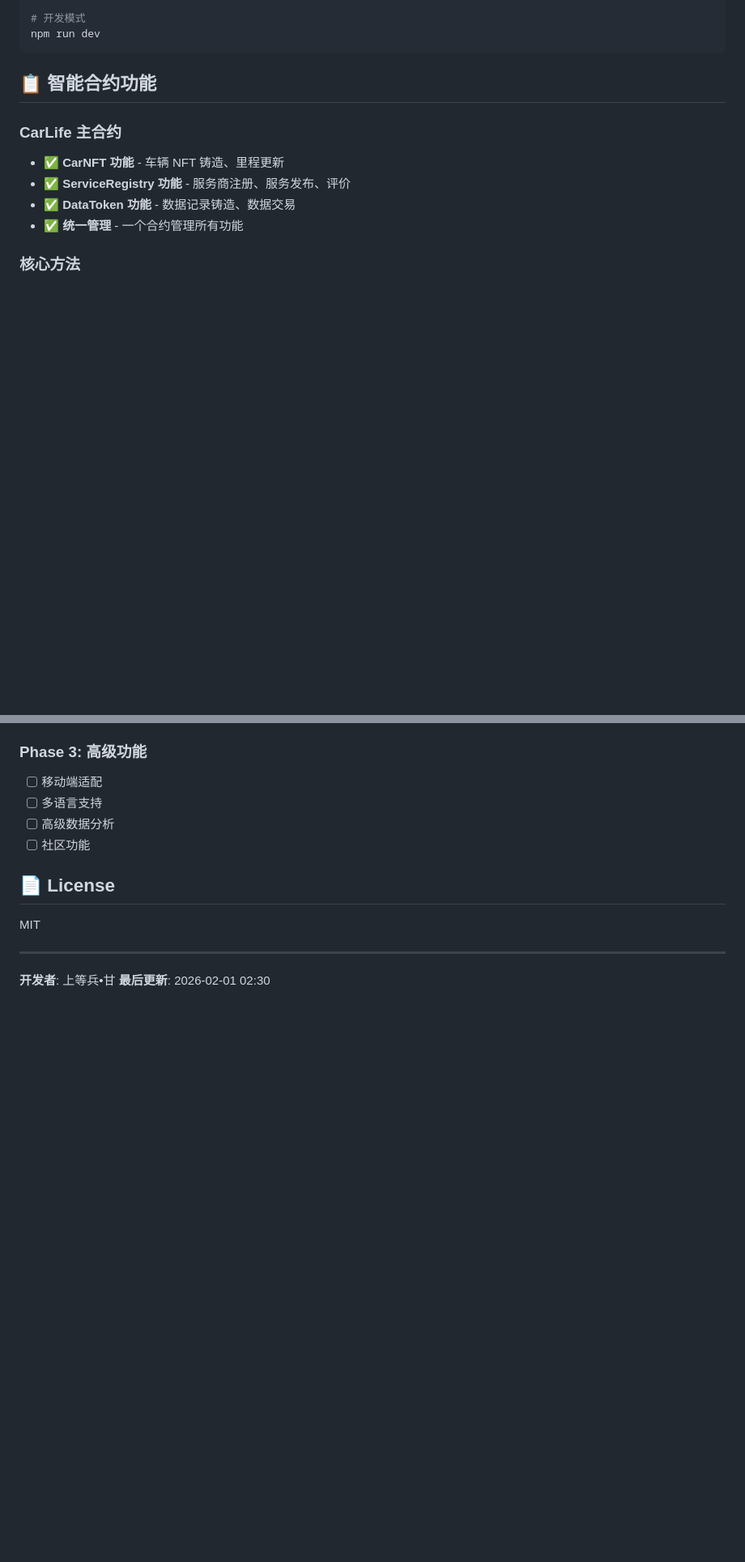
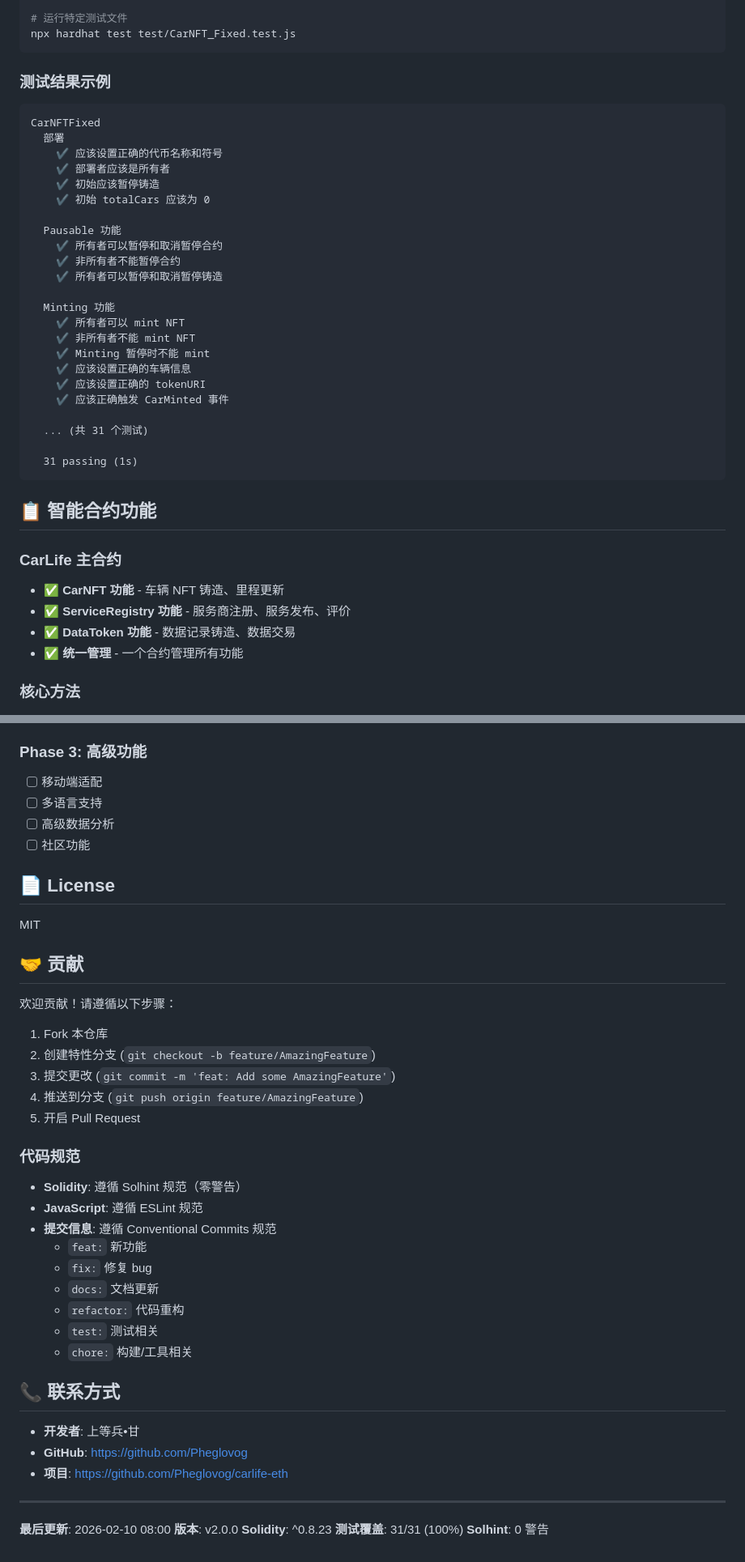
Before and after one commit to Pheglovog/carlife-eth, a Markdown page: README.md, 2 parts joined by grey strips. Shown at 81% size. GitHub-like rendering; blank space fills up the shorter version.

````diff
--- a/README.md
+++ b/README.md
@@ -113,6 +190,34 @@ npm install
 
-# 开发模式
-npm run dev
+# 运行特定测试文件
+npx hardhat test test/CarNFT_Fixed.test.js
+```
+
+### 测试结果示例
+
+```
+CarNFTFixed
+  部署
+    ✔ 应该设置正确的代币名称和符号
+    ✔ 部署者应该是所有者
+    ✔ 初始应该暂停铸造
+    ✔ 初始 totalCars 应该为 0
+
+  Pausable 功能
+    ✔ 所有者可以暂停和取消暂停合约
+    ✔ 非所有者不能暂停合约
+    ✔ 所有者可以暂停和取消暂停铸造
+
+  Minting 功能
+    ✔ 所有者可以 mint NFT
+    ✔ 非所有者不能 mint NFT
+    ✔ Minting 暂停时不能 mint
+    ✔ 应该设置正确的车辆信息
+    ✔ 应该设置正确的 tokenURI
+    ✔ 应该正确触发 CarMinted 事件
+
+  ... (共 31 个测试)
+
+  31 passing (1s)
 ```
 
 ## 📋 智能合约功能
@@ -253,7 +363,38 @@ API_KEY=your_api_key
 
 MIT
 
+## 🤝 贡献
+
+欢迎贡献！请遵循以下步骤：
+
+1. Fork 本仓库
+2. 创建特性分支 (`git checkout -b feature/AmazingFeature`)
+3. 提交更改 (`git commit -m 'feat: Add some AmazingFeature'`)
+4. 推送到分支 (`git push origin feature/AmazingFeature`)
+5. 开启 Pull Request
+
+### 代码规范
+
+- **Solidity**: 遵循 Solhint 规范（零警告）
+- **JavaScript**: 遵循 ESLint 规范
+- **提交信息**: 遵循 Conventional Commits 规范
+  - `feat:` 新功能
+  - `fix:` 修复 bug
+  - `docs:` 文档更新
+  - `refactor:` 代码重构
+  - `test:` 测试相关
+  - `chore:` 构建/工具相关
+
+## 📞 联系方式
+
+- **开发者**: 上等兵•甘
+- **GitHub**: https://github.com/Pheglovog
+- **项目**: https://github.com/Pheglovog/carlife-eth
+
 ---
 
-**开发者**: 上等兵•甘
-**最后更新**: 2026-02-01 02:30
+**最后更新**: 2026-02-10 08:00
+**版本**: v2.0.0
+**Solidity**: ^0.8.23
+**测试覆盖**: 31/31 (100%)
+**Solhint**: 0 警告
````
Also changed, not shown: other parts of README.md (+120 -38 lines).
